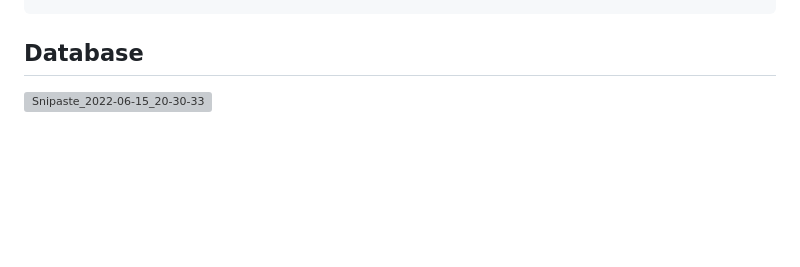
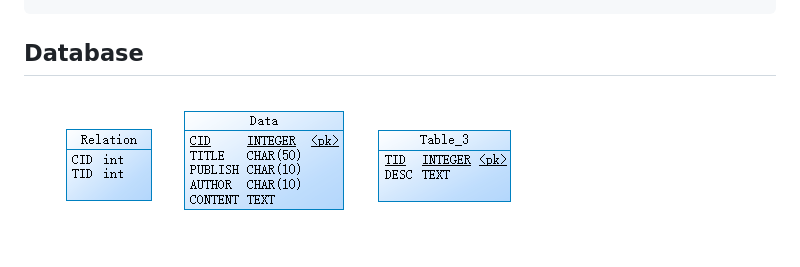
Before and after one commit to TwinIsland/CTD, a Markdown page: readme.md, the part around the change. GitHub-like rendering; pictures changed too: pic/Snipaste_2022-06-15_20-30-33-16553433855314.png (added); blank space fills up the shorter version; grey boxes are pictures that could not be loaded.

Commit message:
image add

```diff
--- a/readme.md
+++ b/readme.md
@@ -27,4 +27,4 @@ ctd_db.close()
 
 ## Database
 
-![Snipaste_2022-06-15_20-30-33](pic/Snipaste_2022-06-15_20-30-33.png)
+![Snipaste_2022-06-15_20-30-33](pic/Snipaste_2022-06-15_20-30-33-16553433855314.png)
```
Also changed, not shown: pic/Snipaste_2022-06-15_20-30-33-16553433768032.png (added), pic/Snipaste_2022-06-15_20-30-33.png (added).
